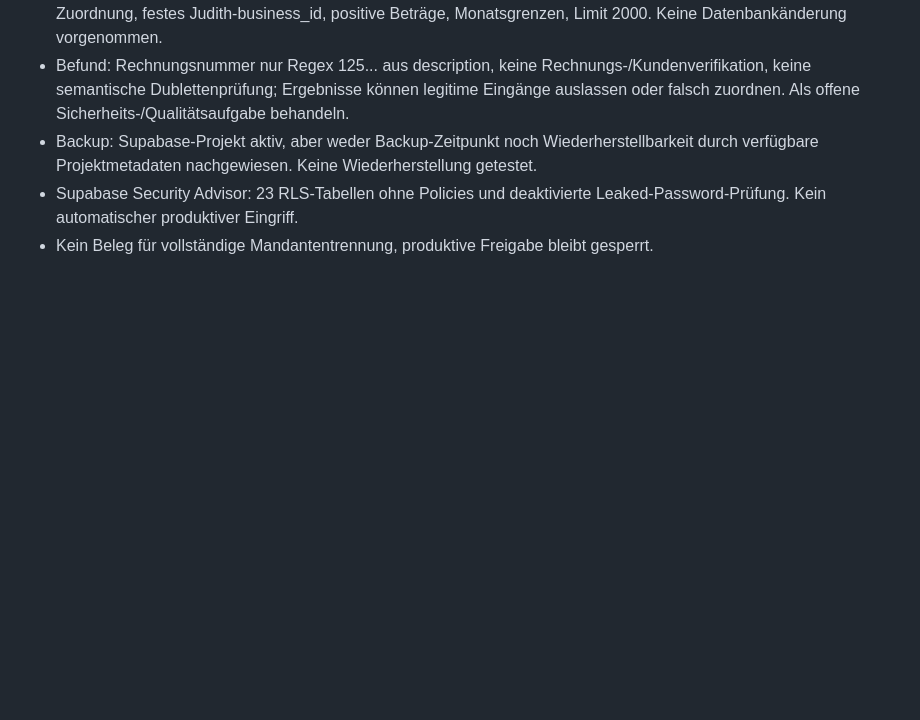
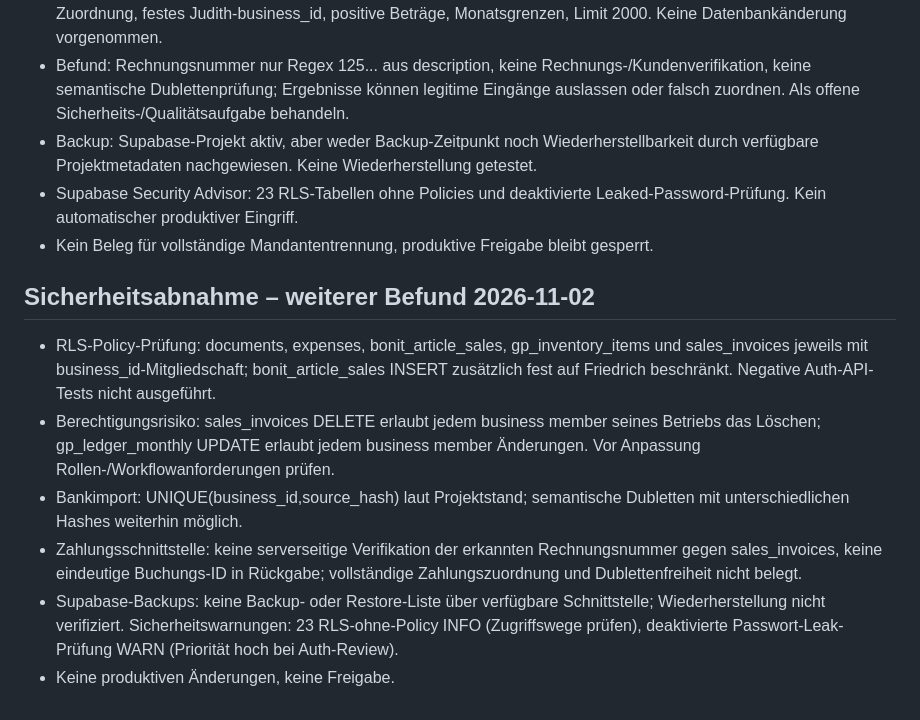
Before and after one commit to MarkusRuess/gastropilot-app, a Markdown page: QUALITAETSSICHERUNG.md, the part around the change. Drawn GitHub-style; blank space fills up the shorter version.

Commit message:
docs: record additional policy review and unresolved risks

```diff
--- a/QUALITAETSSICHERUNG.md
+++ b/QUALITAETSSICHERUNG.md
@@ -34,3 +34,11 @@ Keine produktive Übernahme allein aufgrund dieser Statiktests. Freigabe erst na
 - Backup: Supabase-Projekt aktiv, aber weder Backup-Zeitpunkt noch Wiederherstellbarkeit durch verfügbare Projektmetadaten nachgewiesen. Keine Wiederherstellung getestet.
 - Supabase Security Advisor: 23 RLS-Tabellen ohne Policies und deaktivierte Leaked-Password-Prüfung. Kein automatischer produktiver Eingriff.
 - Kein Beleg für vollständige Mandantentrennung, produktive Freigabe bleibt gesperrt.
+
+## Sicherheitsabnahme – weiterer Befund 2026-11-02
+- RLS-Policy-Prüfung: documents, expenses, bonit_article_sales, gp_inventory_items und sales_invoices jeweils mit business_id-Mitgliedschaft; bonit_article_sales INSERT zusätzlich fest auf Friedrich beschränkt. Negative Auth-API-Tests nicht ausgeführt.
+- Berechtigungsrisiko: sales_invoices DELETE erlaubt jedem business member seines Betriebs das Löschen; gp_ledger_monthly UPDATE erlaubt jedem business member Änderungen. Vor Anpassung Rollen-/Workflowanforderungen prüfen.
+- Bankimport: UNIQUE(business_id,source_hash) laut Projektstand; semantische Dubletten mit unterschiedlichen Hashes weiterhin möglich.
+- Zahlungsschnittstelle: keine serverseitige Verifikation der erkannten Rechnungsnummer gegen sales_invoices, keine eindeutige Buchungs-ID in Rückgabe; vollständige Zahlungszuordnung und Dublettenfreiheit nicht belegt.
+- Supabase-Backups: keine Backup- oder Restore-Liste über verfügbare Schnittstelle; Wiederherstellung nicht verifiziert. Sicherheitswarnungen: 23 RLS-ohne-Policy INFO (Zugriffswege prüfen), deaktivierte Passwort-Leak-Prüfung WARN (Priorität hoch bei Auth-Review).
+- Keine produktiven Änderungen, keine Freigabe.
```
